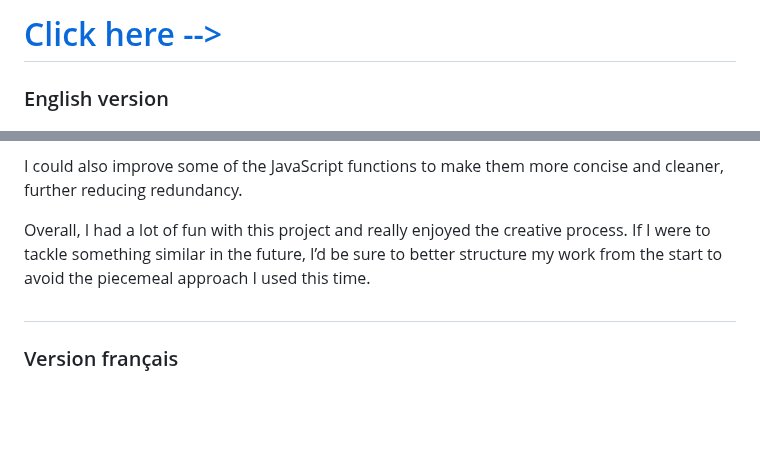
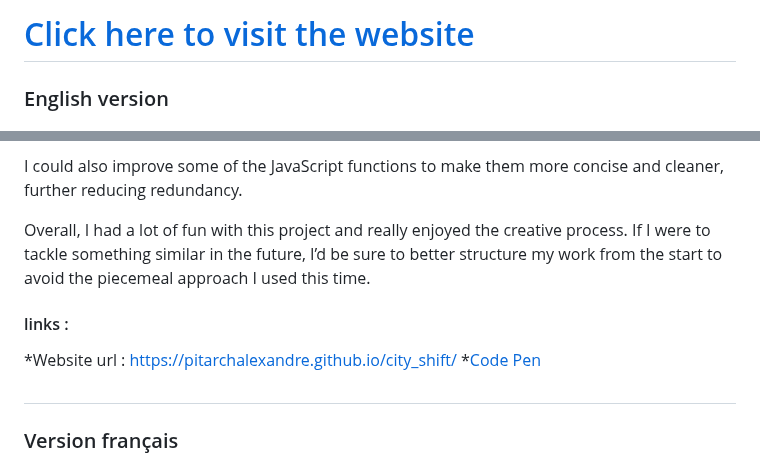
Before and after one commit to PitarchAlexandre/city_shift, a Markdown page: README.md, 2 parts joined by grey strips. Rendered like a GitHub page; blank space fills up the shorter version.

```diff
--- a/README.md
+++ b/README.md
@@ -1,4 +1,4 @@
-# [Click here --> ](https://pitarchalexandre.github.io/city_shift/)
+# [Click here to visit the website](https://pitarchalexandre.github.io/city_shift/)
 
 ### English version
 # City Shift - Day/Night Toggle Animation
@@ -13,6 +13,11 @@ While the main focus was on CSS, I also worked with JavaScript for the interacti
 I could also improve some of the JavaScript functions to make them more concise and cleaner, further reducing redundancy.
 
 Overall, I had a lot of fun with this project and really enjoyed the creative process. If I were to tackle something similar in the future, I’d be sure to better structure my work from the start to avoid the piecemeal approach I used this time.
+
+#### links :
+*Website url : [https://pitarchalexandre.github.io/city_shift/](https://pitarchalexandre.github.io/city_shift/)
+*[Code Pen](https://codepen.io/pythooon02/pen/LYwMRZZ)
+
 #
 ### Version français
 # City Shift - Animation Jour/Nuit
```
